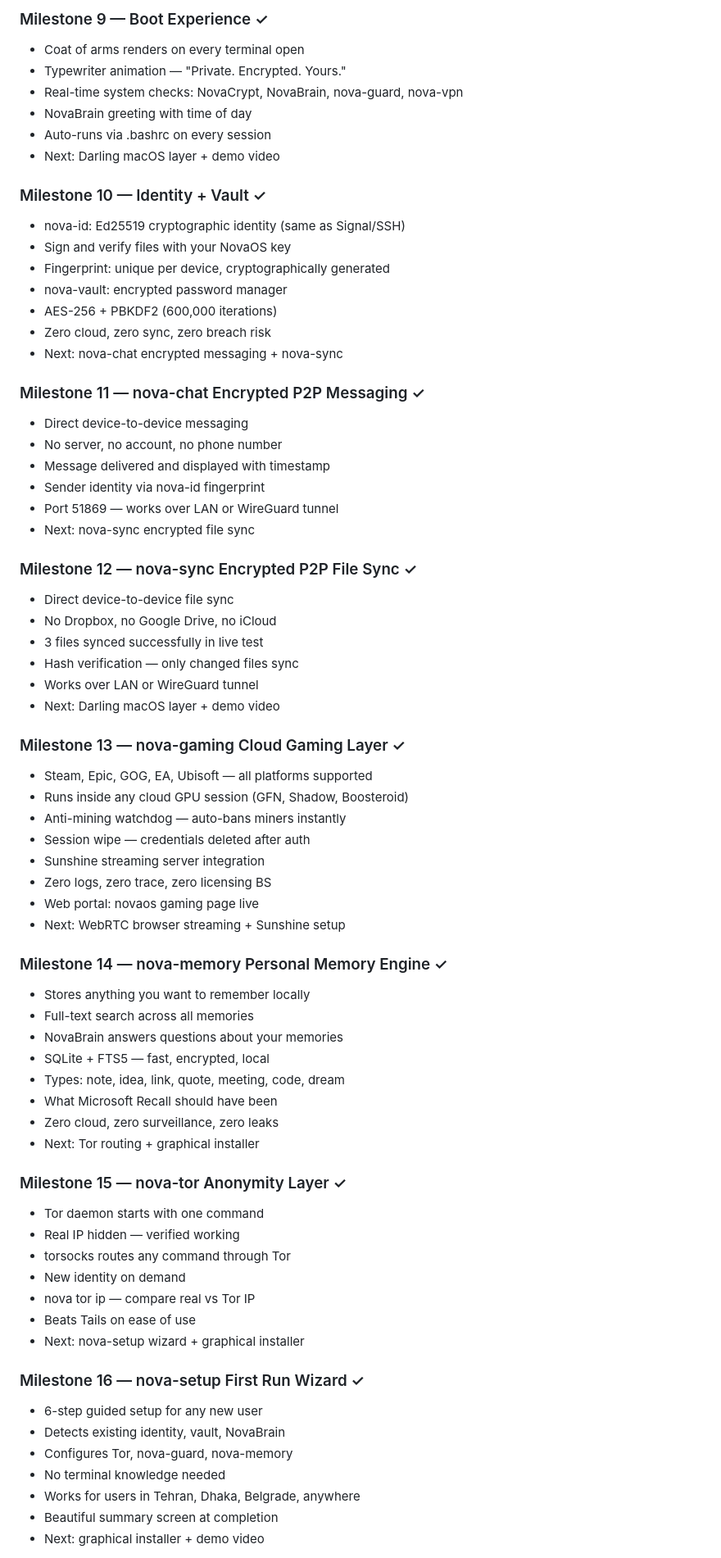
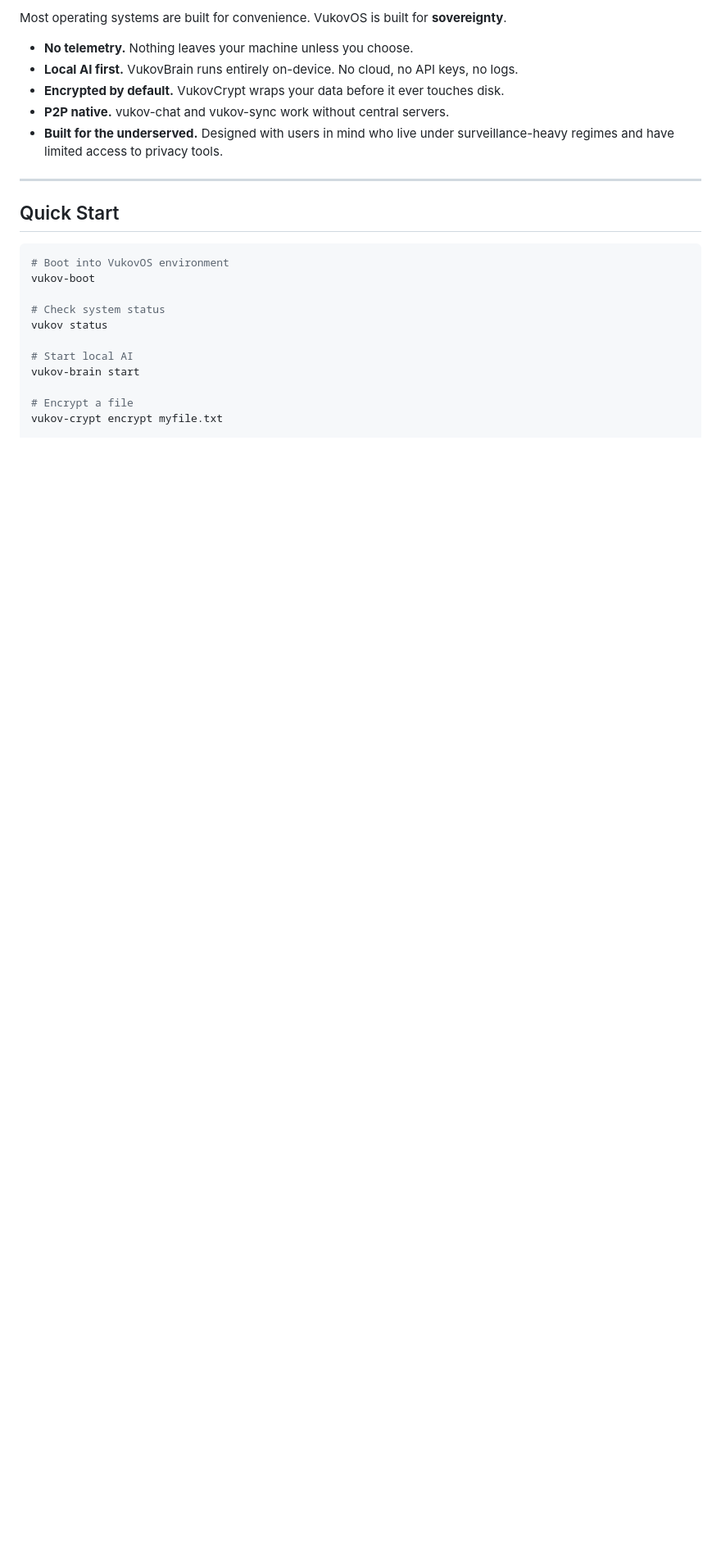
Before and after one commit to n71514715-lgtm/novaos, a Markdown page: README.md, the part around one of its changes. Shown at 82% size. GitHub-like rendering; blank space fills up the shorter version.

````diff
--- a/README.md
+++ b/README.md
@@ -68,72 +31,26 @@ Built on Arch Linux ARM + proot (rootless Android support)
 
-### Milestone 9 — Boot Experience ✓
-- Coat of arms renders on every terminal open
-- Typewriter animation — "Private. Encrypted. Yours."
-- Real-time system checks: NovaCrypt, NovaBrain, nova-guard, nova-vpn
-- NovaBrain greeting with time of day
-- Auto-runs via .bashrc on every session
-- Next: Darling macOS layer + demo video
+Most operating systems are built for convenience. VukovOS is built for **sovereignty**.
 
-### Milestone 10 — Identity + Vault ✓
-- nova-id: Ed25519 cryptographic identity (same as Signal/SSH)
-- Sign and verify files with your NovaOS key
-- Fingerprint: unique per device, cryptographically generated
-- nova-vault: encrypted password manager
-- AES-256 + PBKDF2 (600,000 iterations)
-- Zero cloud, zero sync, zero breach risk
-- Next: nova-chat encrypted messaging + nova-sync
+- **No telemetry.** Nothing leaves your machine unless you choose.
+- **Local AI first.** VukovBrain runs entirely on-device. No cloud, no API keys, no logs.
+- **Encrypted by default.** VukovCrypt wraps your data before it ever touches disk.
+- **P2P native.** vukov-chat and vukov-sync work without central servers.
+- **Built for the underserved.** Designed with users in mind who live under surveillance-heavy regimes and have limited access to privacy tools.
 
-### Milestone 11 — nova-chat Encrypted P2P Messaging ✓
-- Direct device-to-device messaging
-- No server, no account, no phone number
-- Message delivered and displayed with timestamp
-- Sender identity via nova-id fingerprint
-- Port 51869 — works over LAN or WireGuard tunnel
-- Next: nova-sync encrypted file sync
+---
 
-### Milestone 12 — nova-sync Encrypted P2P File Sync ✓
-- Direct device-to-device file sync
-- No Dropbox, no Google Drive, no iCloud
-- 3 files synced successfully in live test
-- Hash verification — only changed files sync
-- Works over LAN or WireGuard tunnel
-- Next: Darling macOS layer + demo video
+## Quick Start
 
-### Milestone 13 — nova-gaming Cloud Gaming Layer ✓
-- Steam, Epic, GOG, EA, Ubisoft — all platforms supported
-- Runs inside any cloud GPU session (GFN, Shadow, Boosteroid)
-- Anti-mining watchdog — auto-bans miners instantly
-- Session wipe — credentials deleted after auth
-- Sunshine streaming server integration
-- Zero logs, zero trace, zero licensing BS
-- Web portal: novaos gaming page live
-- Next: WebRTC browser streaming + Sunshine setup
+```bash
+# Boot into VukovOS environment
+vukov-boot
 
-### Milestone 14 — nova-memory Personal Memory Engine ✓
-- Stores anything you want to remember locally
-- Full-text search across all memories
-- NovaBrain answers questions about your memories
-- SQLite + FTS5 — fast, encrypted, local
-- Types: note, idea, link, quote, meeting, code, dream
-- What Microsoft Recall should have been
-- Zero cloud, zero surveillance, zero leaks
-- Next: Tor routing + graphical installer
+# Check system status
+vukov status
 
-### Milestone 15 — nova-tor Anonymity Layer ✓
-- Tor daemon starts with one command
-- Real IP hidden — verified working
-- torsocks routes any command through Tor
-- New identity on demand
-- nova tor ip — compare real vs Tor IP
-- Beats Tails on ease of use
-- Next: nova-setup wizard + graphical installer
+# Start local AI
+vukov-brain start
 
-### Milestone 16 — nova-setup First Run Wizard ✓
-- 6-step guided setup for any new user
-- Detects existing identity, vault, NovaBrain
-- Configures Tor, nova-guard, nova-memory
-- No terminal knowledge needed
-- Works for users in Tehran, Dhaka, Belgrade, anywhere
-- Beautiful summary screen at completion
-- Next: graphical installer + demo video
+# Encrypt a file
+vukov-crypt encrypt myfile.txt
 
````
Also changed, not shown: other parts of README.md (+89 -67 lines).
